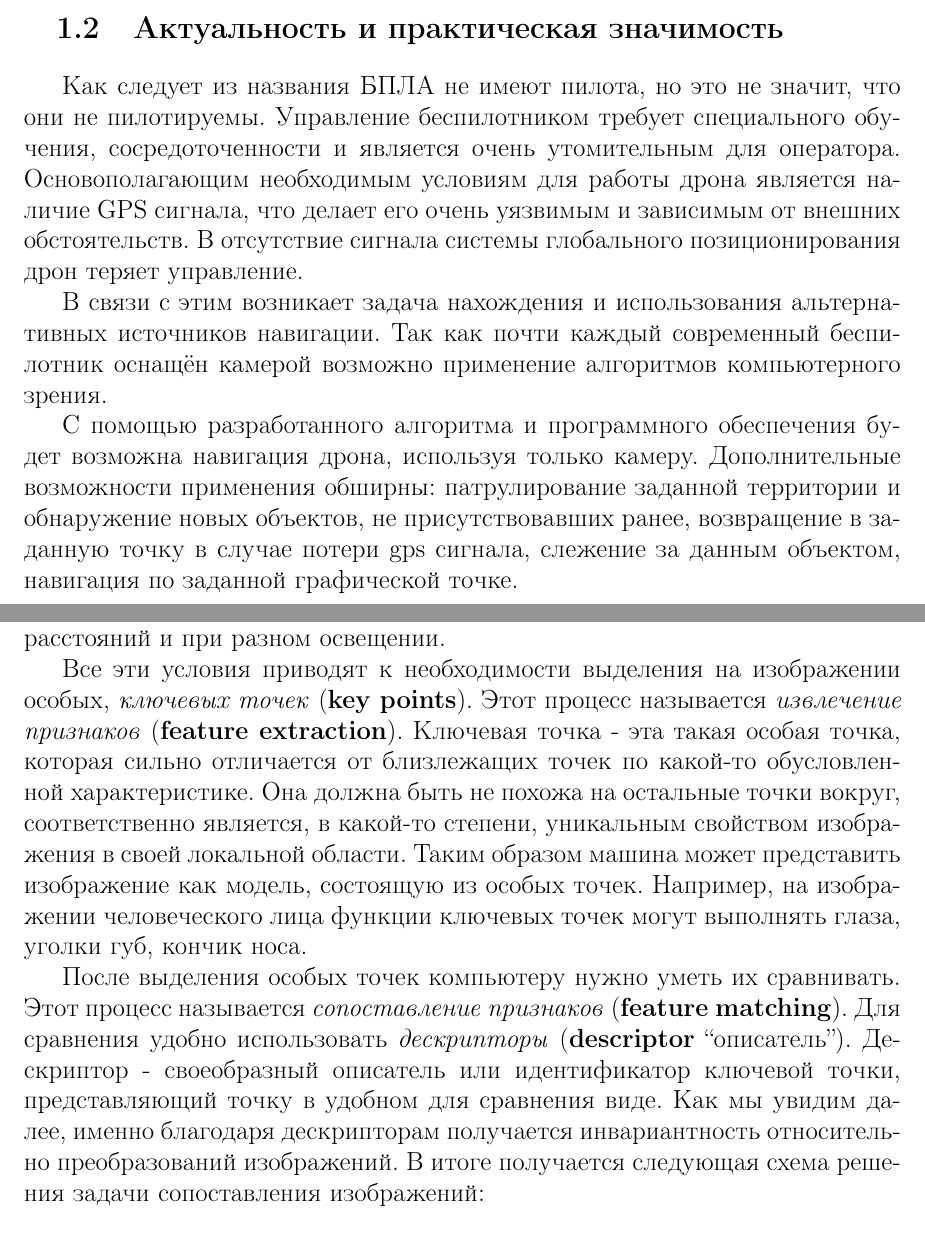
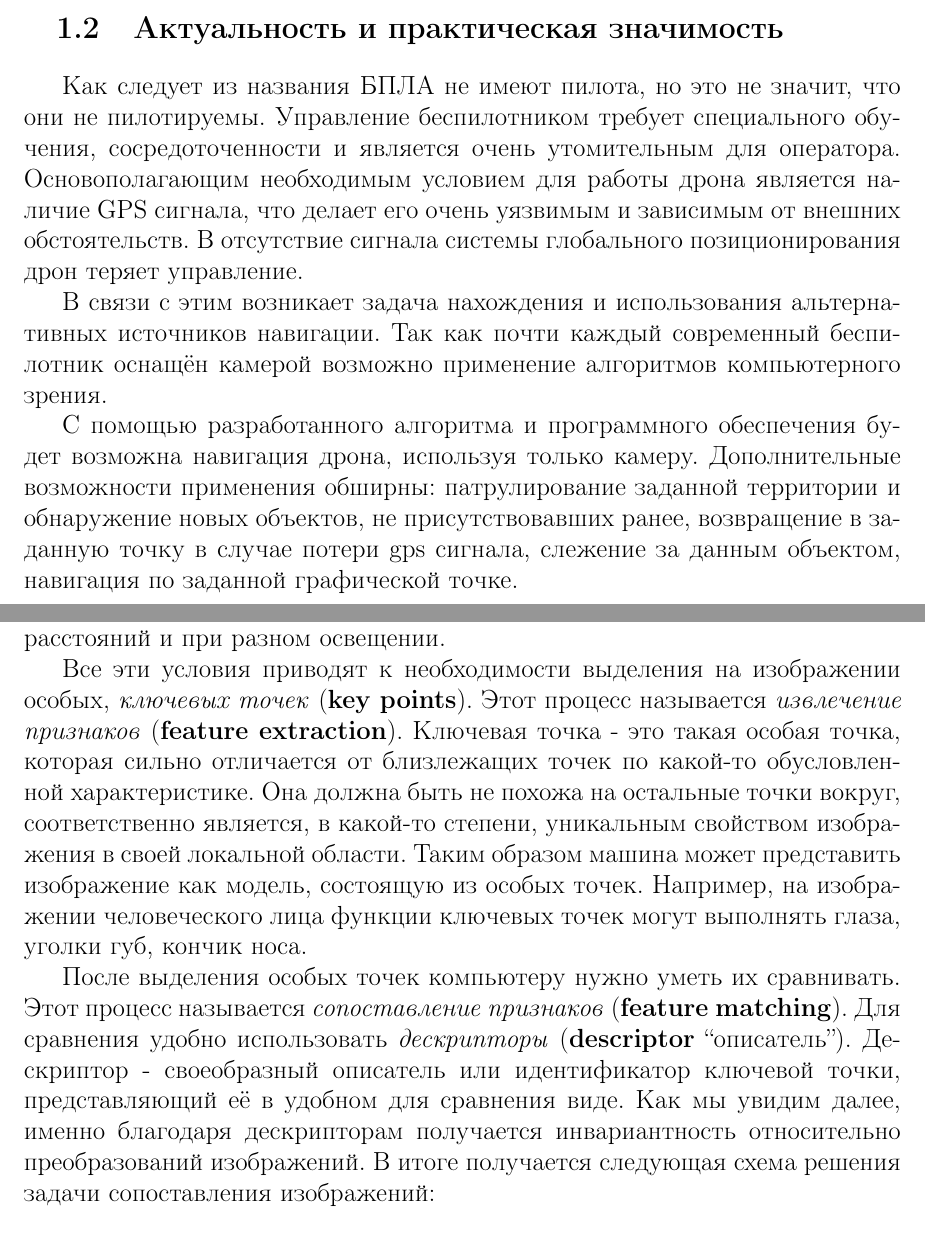
Before and after one commit to Drapegnik/bsu-science, a LaTeX document (main.tex, which reads theory.tex): two parts of pages 6 and 7 of 25, joined at a grey line, cut so that both start at the same text. Compiled offline with pdfLaTeX.

Commit message:
fix formatting and mistakes

```diff
--- a/theory.tex
+++ b/theory.tex
@@ -22,7 +22,7 @@
 
 \section{Актуальность и практическая значимость}
 
-Как следует из названия БПЛА не имеют пилота, но это не значит, что они не пилотируемы. Управление беспилотником требует специального обучения, сосредоточенности и является очень утомительным для оператора. Основополагающим необходимым условиям для работы дрона является наличие GPS сигнала, что делает его очень уязвимым и зависимым от внешних обстоятельств. В отсутствие сигнала системы глобального позиционирования дрон теряет управление.
+Как следует из названия БПЛА не имеют пилота, но это не значит, что они не пилотируемы. Управление беспилотником требует специального обучения, сосредоточенности и является очень утомительным для оператора. Основополагающим необходимым условием для работы дрона является наличие GPS сигнала, что делает его очень уязвимым и зависимым от внешних обстоятельств. В отсутствие сигнала системы глобального позиционирования дрон теряет управление.
 
 В связи с этим возникает задача нахождения и использования альтернативных источников навигации. Так как почти каждый современный беспилотник оснащён камерой возможно применение алгоритмов компьютерного зрения.
 
@@ -36,9 +36,9 @@
 
 Основная идея состоит в том, чтобы получить какую-то характеристику, которая будет хорошо описывать изображение, легко вычисляться и для которой можно ввести оператор сравнения. Эта \quotes{характеристика} должна быть устойчива к различным преобразованиям (сдвиг, поворот и масштабирование изображения, изменения яркости, изменения положения камеры). Чтобы определять один и тот же объект на изображениях сделанных с разных углов, расстояний и при разном освещении.
 
-Все эти условия приводят к необходимости выделения на изображении особых, \textit{ключевых точек} (\textbf{key points}). Этот процесс называется \textit{извлечение признаков} (\textbf{feature extraction}). Ключевая точка - эта такая особая точка, которая сильно отличается от близлежащих точек по какой-то обусловленной характеристике. Она должна быть не похожа на остальные точки вокруг, соответственно является, в какой-то степени, уникальным свойством изображения в своей локальной области. Таким образом машина может представить изображение как модель, состоящую из особых точек. Например, на изображении человеческого лица функции ключевых точек могут выполнять глаза, уголки губ, кончик носа.
+Все эти условия приводят к необходимости выделения на изображении особых, \textit{ключевых точек} (\textbf{key points}). Этот процесс называется \textit{извлечение признаков} (\textbf{feature extraction}). Ключевая точка - это такая особая точка, которая сильно отличается от близлежащих точек по какой-то обусловленной характеристике. Она должна быть не похожа на остальные точки вокруг, соответственно является, в какой-то степени, уникальным свойством изображения в своей локальной области. Таким образом машина может представить изображение как модель, состоящую из особых точек. Например, на изображении человеческого лица функции ключевых точек могут выполнять глаза, уголки губ, кончик носа.
 
-После выделения особых точек компьютеру нужно уметь их сравнивать. Этот процесс называется \textit{сопоставление признаков} (\textbf{feature matching}). Для сравнения удобно использовать \textit{дескрипторы} (\textbf{descriptor} \quotes{описатель}). Дескриптор - своеобразный описатель или идентификатор ключевой точки, представляющий точку в удобном для сравнения виде. Как мы увидим далее, именно благодаря дескрипторам получается инвариантность относительно преобразований изображений.
+После выделения особых точек компьютеру нужно уметь их сравнивать. Этот процесс называется \textit{сопоставление признаков} (\textbf{feature matching}). Для сравнения удобно использовать \textit{дескрипторы} (\textbf{descriptor} \quotes{описатель}). Дескриптор - своеобразный описатель или идентификатор ключевой точки, представляющий её в удобном для сравнения виде. Как мы увидим далее, именно благодаря дескрипторам получается инвариантность относительно преобразований изображений.
 В итоге получается следующая схема решения задачи сопоставления изображений:
 
 \begin{enumerate}
```
Also changed, not shown: development.tex (+2 -2 lines), README.md, annotation.tex (line endings or trailing spaces), conclusions.tex (line endings or trailing spaces), contents.tex (line endings or trailing spaces), essay.tex (line endings or trailing spaces), experiments.tex (line endings or trailing spaces), introduction.tex (line endings or trailing spaces), literature.tex (line endings or trailing spaces), main.tex (line endings or trailing spaces), titlepage.tex (line endings or trailing spaces).
